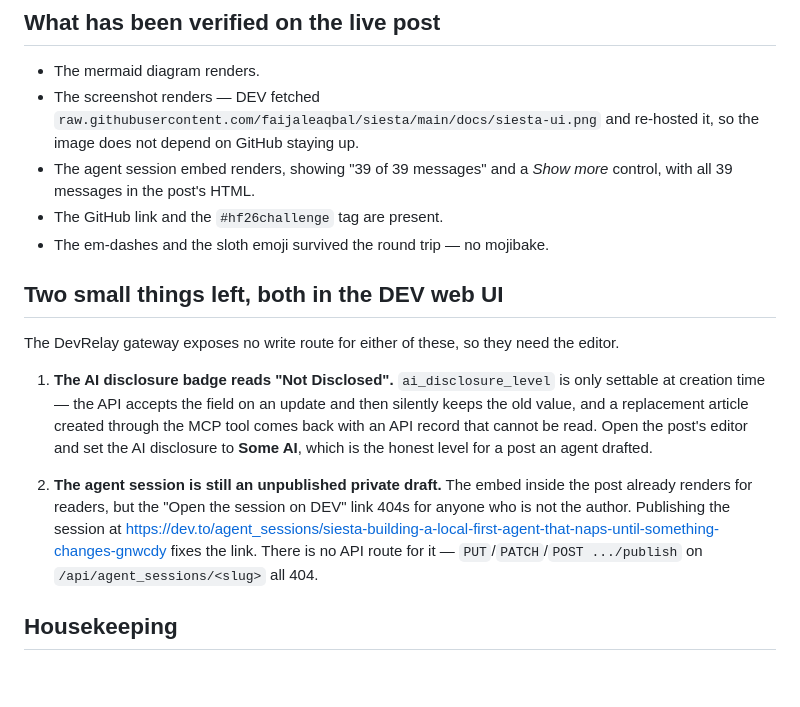
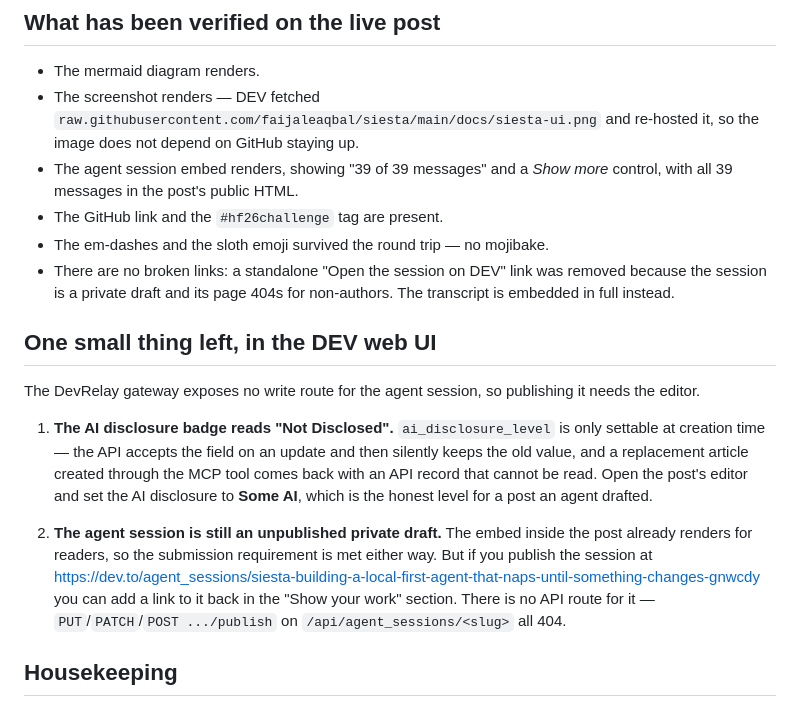
Before and after one commit to faijaleaqbal/siesta, a Markdown page: docs/SUBMISSION.md, the part around the change. Drawn GitHub-style; blank space fills up the shorter version.

Commit message:
docs: note that the transcript is embedded inline, link optional

```diff
--- a/docs/SUBMISSION.md
+++ b/docs/SUBMISSION.md
@@ -23,14 +23,17 @@ piece currently stands.
 - The screenshot renders — DEV fetched `raw.githubusercontent.com/faijaleaqbal/siesta/main/docs/siesta-ui.png`
   and re-hosted it, so the image does not depend on GitHub staying up.
 - The agent session embed renders, showing "39 of 39 messages" and a *Show more*
-  control, with all 39 messages in the post's HTML.
+  control, with all 39 messages in the post's public HTML.
 - The GitHub link and the `#hf26challenge` tag are present.
 - The em-dashes and the sloth emoji survived the round trip — no mojibake.
+- There are no broken links: a standalone "Open the session on DEV" link was
+  removed because the session is a private draft and its page 404s for
+  non-authors. The transcript is embedded in full instead.
 
-## Two small things left, both in the DEV web UI
+## One small thing left, in the DEV web UI
 
-The DevRelay gateway exposes no write route for either of these, so they need
-the editor.
+The DevRelay gateway exposes no write route for the agent session, so
+publishing it needs the editor.
 
 1. **The AI disclosure badge reads "Not Disclosed".**
    `ai_disclosure_level` is only settable at creation time — the API accepts
@@ -41,12 +44,12 @@ the editor.
    drafted.
 
 2. **The agent session is still an unpublished private draft.**
-   The embed inside the post already renders for readers, but the
-   "Open the session on DEV" link 404s for anyone who is not the author.
-   Publishing the session at
+   The embed inside the post already renders for readers, so the submission
+   requirement is met either way. But if you publish the session at
    https://dev.to/agent_sessions/siesta-building-a-local-first-agent-that-naps-until-something-changes-gnwcdy
-   fixes the link. There is no API route for it — `PUT`/`PATCH`/`POST .../publish`
-   on `/api/agent_sessions/<slug>` all 404.
+   you can add a link to it back in the "Show your work" section. There is no
+   API route for it — `PUT`/`PATCH`/`POST .../publish` on
+   `/api/agent_sessions/<slug>` all 404.
 
 ## Housekeeping
 
```
